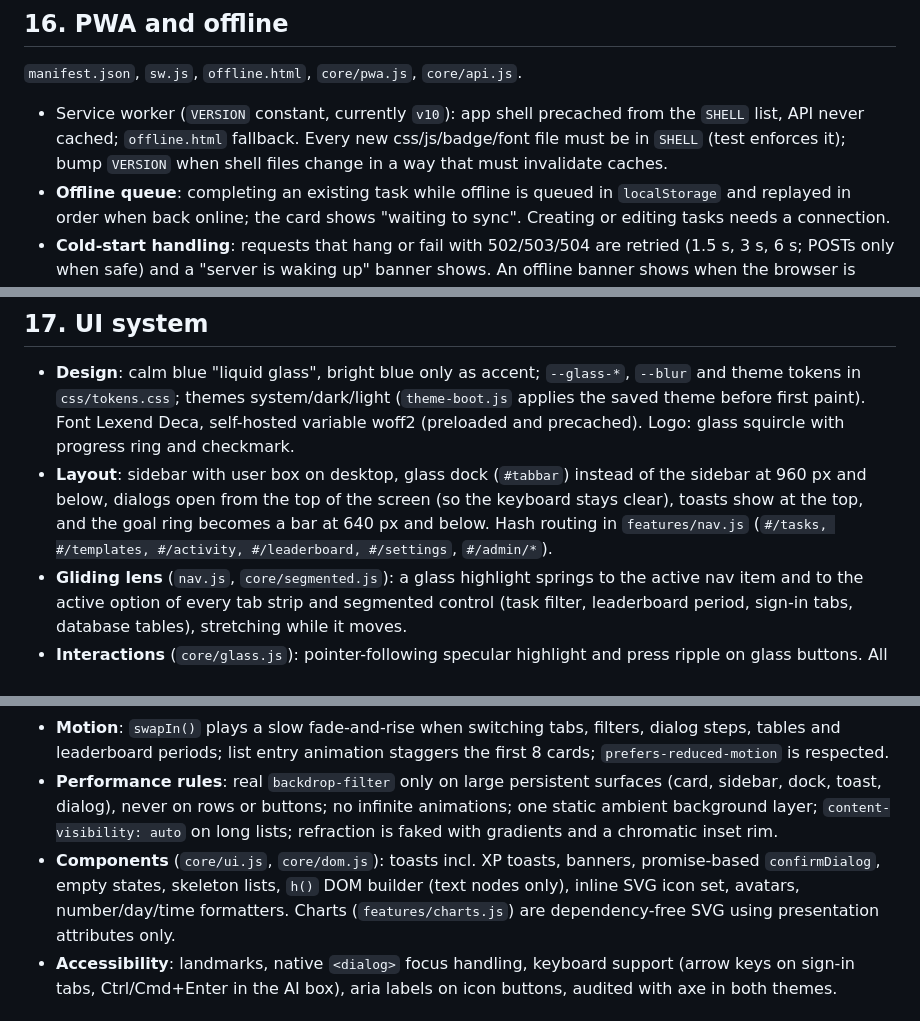
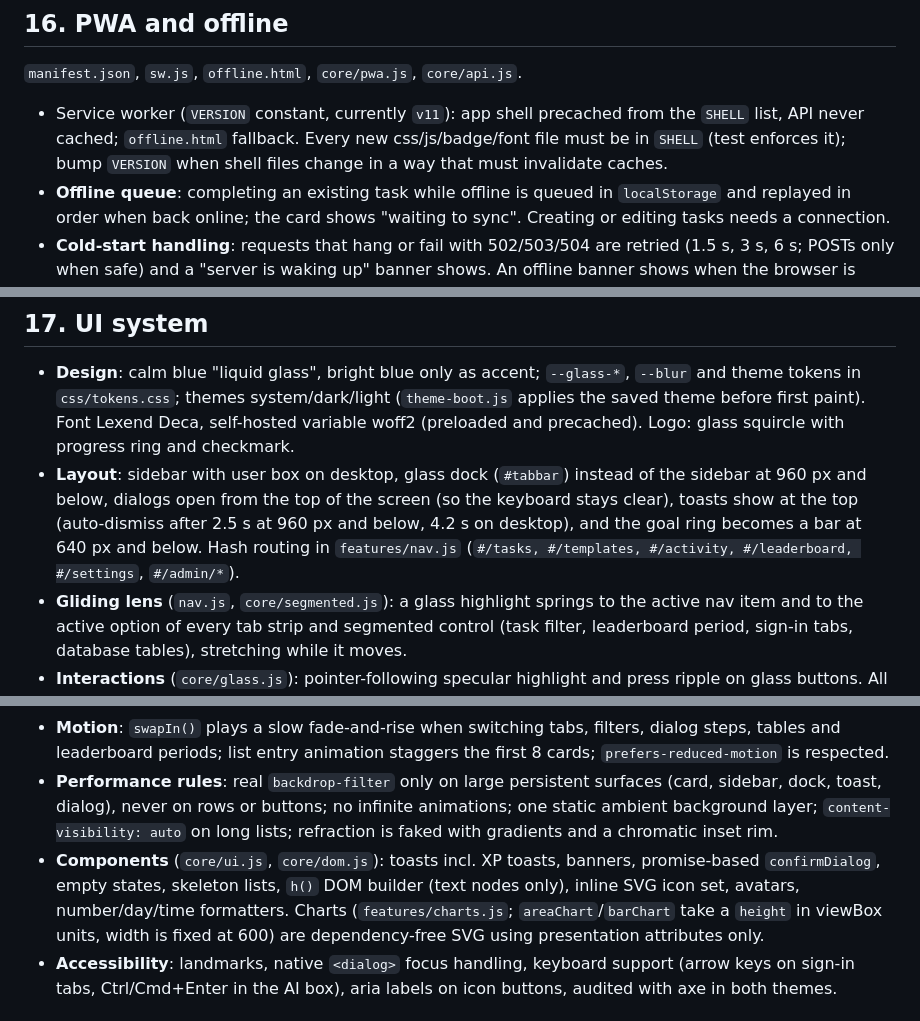
Before and after one commit to corixien/productivity-tracker, a Markdown page: FEATURES.md, 3 parts joined by grey strips. Drawn GitHub-style.

```diff
--- a/FEATURES.md
+++ b/FEATURES.md
@@ -137,7 +137,7 @@ Migrations are the schema source of truth (`database/migrations`, run by `migrat
 
 `manifest.json`, `sw.js`, `offline.html`, `core/pwa.js`, `core/api.js`.
 
-- Service worker (`VERSION` constant, currently `v10`): app shell precached from the `SHELL` list, API never cached; `offline.html` fallback. Every new css/js/badge/font file must be in `SHELL` (test enforces it); bump `VERSION` when shell files change in a way that must invalidate caches.
+- Service worker (`VERSION` constant, currently `v11`): app shell precached from the `SHELL` list, API never cached; `offline.html` fallback. Every new css/js/badge/font file must be in `SHELL` (test enforces it); bump `VERSION` when shell files change in a way that must invalidate caches.
 - **Offline queue**: completing an existing task while offline is queued in `localStorage` and replayed in order when back online; the card shows "waiting to sync". Creating or editing tasks needs a connection.
 - **Cold-start handling**: requests that hang or fail with 502/503/504 are retried (1.5 s, 3 s, 6 s; POSTs only when safe) and a "server is waking up" banner shows. An offline banner shows when the browser is offline.
 - Install button (Settings, plus the sidebar when offered) uses `beforeinstallprompt`. Icons rendered from `icons/logo.svg`: favicons, `LOGO.png`, maskable PWA icon.
@@ -146,12 +146,12 @@ Migrations are the schema source of truth (`database/migrations`, run by `migrat
 ## 17. UI system
 
 - **Design**: calm blue "liquid glass", bright blue only as accent; `--glass-*`, `--blur` and theme tokens in `css/tokens.css`; themes system/dark/light (`theme-boot.js` applies the saved theme before first paint). Font Lexend Deca, self-hosted variable woff2 (preloaded and precached). Logo: glass squircle with progress ring and checkmark.
-- **Layout**: sidebar with user box on desktop, glass dock (`#tabbar`) instead of the sidebar at 960 px and below, dialogs open from the top of the screen (so the keyboard stays clear), toasts show at the top, and the goal ring becomes a bar at 640 px and below. Hash routing in `features/nav.js` (`#/tasks, #/templates, #/activity, #/leaderboard, #/settings`, `#/admin/*`).
+- **Layout**: sidebar with user box on desktop, glass dock (`#tabbar`) instead of the sidebar at 960 px and below, dialogs open from the top of the screen (so the keyboard stays clear), toasts show at the top (auto-dismiss after 2.5 s at 960 px and below, 4.2 s on desktop), and the goal ring becomes a bar at 640 px and below. Hash routing in `features/nav.js` (`#/tasks, #/templates, #/activity, #/leaderboard, #/settings`, `#/admin/*`).
 - **Gliding lens** (`nav.js`, `core/segmented.js`): a glass highlight springs to the active nav item and to the active option of every tab strip and segmented control (task filter, leaderboard period, sign-in tabs, database tables), stretching while it moves.
 - **Interactions** (`core/glass.js`): pointer-following specular highlight and press ripple on glass buttons. All hover zooms share one token, `--hover-grow` (6px, `css/tokens.css`; `glass.js` converts it to a per-element scale so every element grows by the same pixel amount), also used by buttons, icon buttons, nav links and chips. Boxes (task cards, stat tiles, leaderboard rows, podium, hero, streak card, charts, history groups, settings cards, week-strip circles, the sidebar user box) zoom slightly on hover with a spring and lift above neighbours; one shared zoom amount. Tab buttons do not zoom. Excluded: data table, log terminal, dialogs, popovers; touch devices do not zoom.
 - **Motion**: `swapIn()` plays a slow fade-and-rise when switching tabs, filters, dialog steps, tables and leaderboard periods; list entry animation staggers the first 8 cards; `prefers-reduced-motion` is respected.
 - **Performance rules**: real `backdrop-filter` only on large persistent surfaces (card, sidebar, dock, toast, dialog), never on rows or buttons; no infinite animations; one static ambient background layer; `content-visibility: auto` on long lists; refraction is faked with gradients and a chromatic inset rim.
-- **Components** (`core/ui.js`, `core/dom.js`): toasts incl. XP toasts, banners, promise-based `confirmDialog`, empty states, skeleton lists, `h()` DOM builder (text nodes only), inline SVG icon set, avatars, number/day/time formatters. Charts (`features/charts.js`) are dependency-free SVG using presentation attributes only.
+- **Components** (`core/ui.js`, `core/dom.js`): toasts incl. XP toasts, banners, promise-based `confirmDialog`, empty states, skeleton lists, `h()` DOM builder (text nodes only), inline SVG icon set, avatars, number/day/time formatters. Charts (`features/charts.js`; `areaChart`/`barChart` take a `height` in viewBox units, width is fixed at 600) are dependency-free SVG using presentation attributes only.
 - **Accessibility**: landmarks, native `<dialog>` focus handling, keyboard support (arrow keys on sign-in tabs, Ctrl/Cmd+Enter in the AI box), aria labels on icon buttons, audited with axe in both themes.
 
 ## 18. Internationalization
```
Also changed, not shown: other parts of FEATURES.md (+3 -3 lines), AGENTS.md (+2 -2 lines), README.md (+3 -3 lines).
